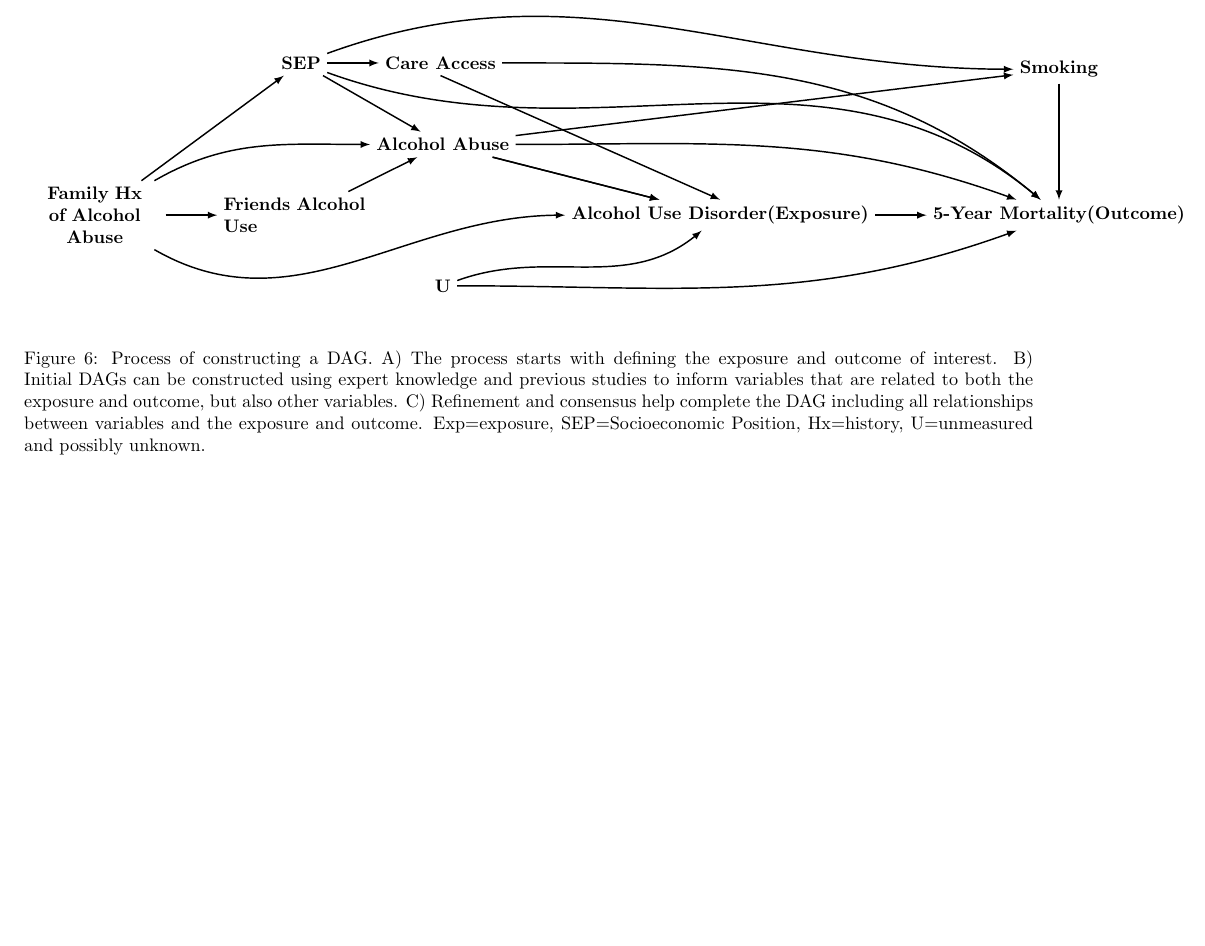
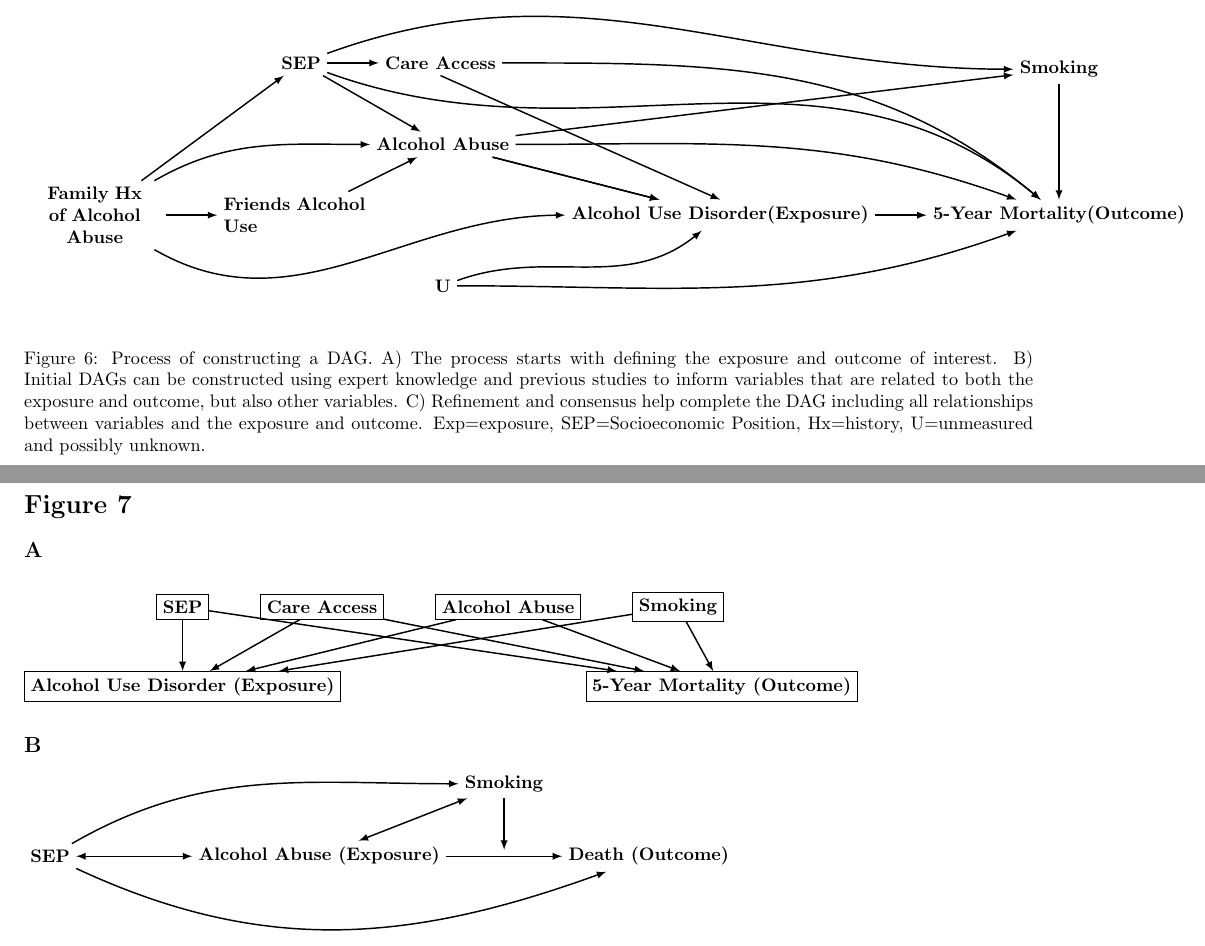
Before and after one commit to tpfeeney/DAGs_for_clinicians, a LaTeX document (latex_figures.tex): part of page 7 of 7 before the commit and two parts of pages 7 and 8 of 8 after it, the two joined at a grey line, cut so that both start at the same text, the shorter picture padded with empty space. Compiled offline with pdfLaTeX; TikZ figures are drawn from their code, not taken from saved files.

Commit message:
added figure 7

```diff
--- a/latex_figures.tex
+++ b/latex_figures.tex
@@ -287,4 +288,42 @@ shorten >= 3pt, preaction = {decorate}]
 \caption{Process of constructing a DAG. A) The process starts with defining the exposure and outcome of interest. B) Initial DAGs can be constructed using expert knowledge and previous studies to inform variables that are related to both the exposure and outcome, but also other variables. C) Refinement and consensus help complete the DAG including all relationships between variables and the exposure and outcome. Exp=exposure, SEP=Socioeconomic Position, Hx=history, U=unmeasured and possibly unknown.}
 \end{figure}
 
+%%%Figure 7
+\section*{Figure 7}
+\subsection*{A}
+\begin{figure}[H]
+\begin{tikzpicture}
+    \node [rectangle, draw](1) {\textbf{Alcohol Use Disorder (Exposure)}};
+    \node [right =of 1] (2) {};
+    \node [right =of 2] (3) {};
+    \node [right =of 3] (4) {};
+    \node [right =of 4, rectangle, draw] (5) {\textbf{5-Year Mortality (Outcome)}};
+    \node [above =of 1, rectangle, draw] (6) {\textbf{SEP}};
+    \node [right =of 6, rectangle, draw] (7) {\textbf{Care Access}};
+    \node [right =of 7, rectangle, draw] (8) {\textbf{Alcohol Abuse}};
+    \node [right =of 8, rectangle, draw] (9) {\textbf{Smoking}};
+    \draw [Arrow] (6) to (1); \draw [Arrow] (6) to (5);
+    \draw [Arrow] (7) to (1); \draw [Arrow] (7) to (5);
+    \draw [Arrow] (8) to (1); \draw [Arrow] (8) to (5);
+    \draw [Arrow] (9) to (1); \draw [Arrow] (9) to (5);
+\end{tikzpicture}
+
+\subsection*{B}
+\begin{tikzpicture}
+    \node (1) {};
+    \node [right =of 1] (2)  {\textbf{Alcohol Abuse (Exposure)}};
+    \node [right =of 2] (3) {};
+    \node [right =of 3] (4) {\textbf{Death (Outcome)}};
+    \node [left =of 1] (5) {\textbf{SEP}};
+    \node [above =of 3] (6) {\textbf{Smoking}};
+
+    \draw[Arrow] (2.east)--(4.west);
+    \draw[>=latex, thick, <->] (2)--(6);
+    \draw[Arrow] (6) to (3);
+    \draw[Arrow] (5) to [out=-25, in=-160] (4);
+    \draw[Arrow] (5) to [out=30, in=180] (6);
+    \draw[>=latex, thick, <->] (5.east)--(2.west);
+\end{tikzpicture}
+\end{figure}
+
 \end{document}
```
Also changed, not shown: code_for_dags.tex (+2 -0 lines), code_for_dags.pdf, latex_figures.pdf, latex_figures.tex (1 more changed lines).
